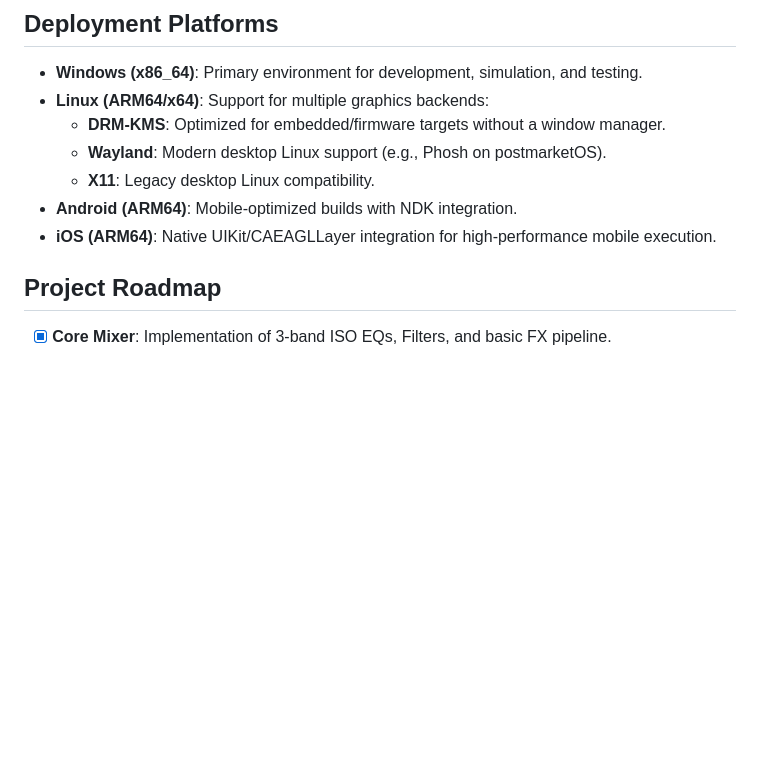
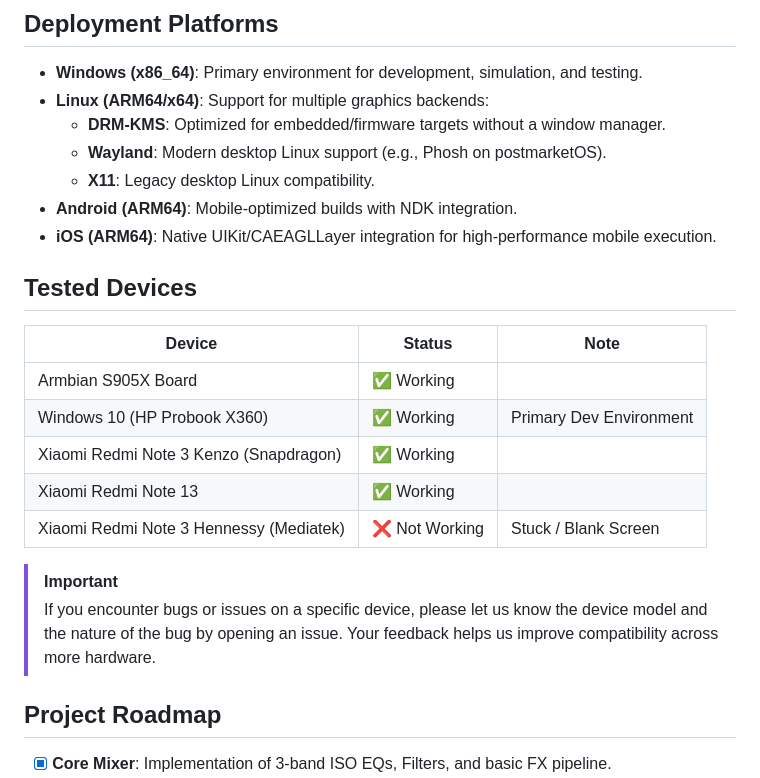
Before and after one commit to rayocta303/UNX-DJ-ENGINE, a Markdown page: README.md, the part around the change. Drawn GitHub-style; blank space fills up the shorter version.

Commit message:
Update README.md with Tested Devices table and bug reporting note

```diff
--- a/README.md
+++ b/README.md
@@ -70,6 +70,20 @@ UNX DJ Engine is a specialized, high-performance DJ media player firmware subset
     - **X11**: Legacy desktop Linux compatibility.
 - **Android (ARM64)**: Mobile-optimized builds with NDK integration.
 - **iOS (ARM64)**: Native UIKit/CAEAGLLayer integration for high-performance mobile execution.
+
+## Tested Devices
+
+| Device | Status | Note |
+|--------|--------|------|
+| Armbian S905X Board | ✅ Working | |
+| Windows 10 (HP Probook X360) | ✅ Working | Primary Dev Environment |
+| Xiaomi Redmi Note 3 Kenzo (Snapdragon) | ✅ Working | |
+| Xiaomi Redmi Note 13 | ✅ Working | |
+| Xiaomi Redmi Note 3 Hennessy (Mediatek) | ❌ Not Working | Stuck / Blank Screen |
+
+> [!IMPORTANT]
+> If you encounter bugs or issues on a specific device, please let us know the device model and the nature of the bug by opening an issue. Your feedback helps us improve compatibility across more hardware.
+
 
 
 ## Project Roadmap
```
